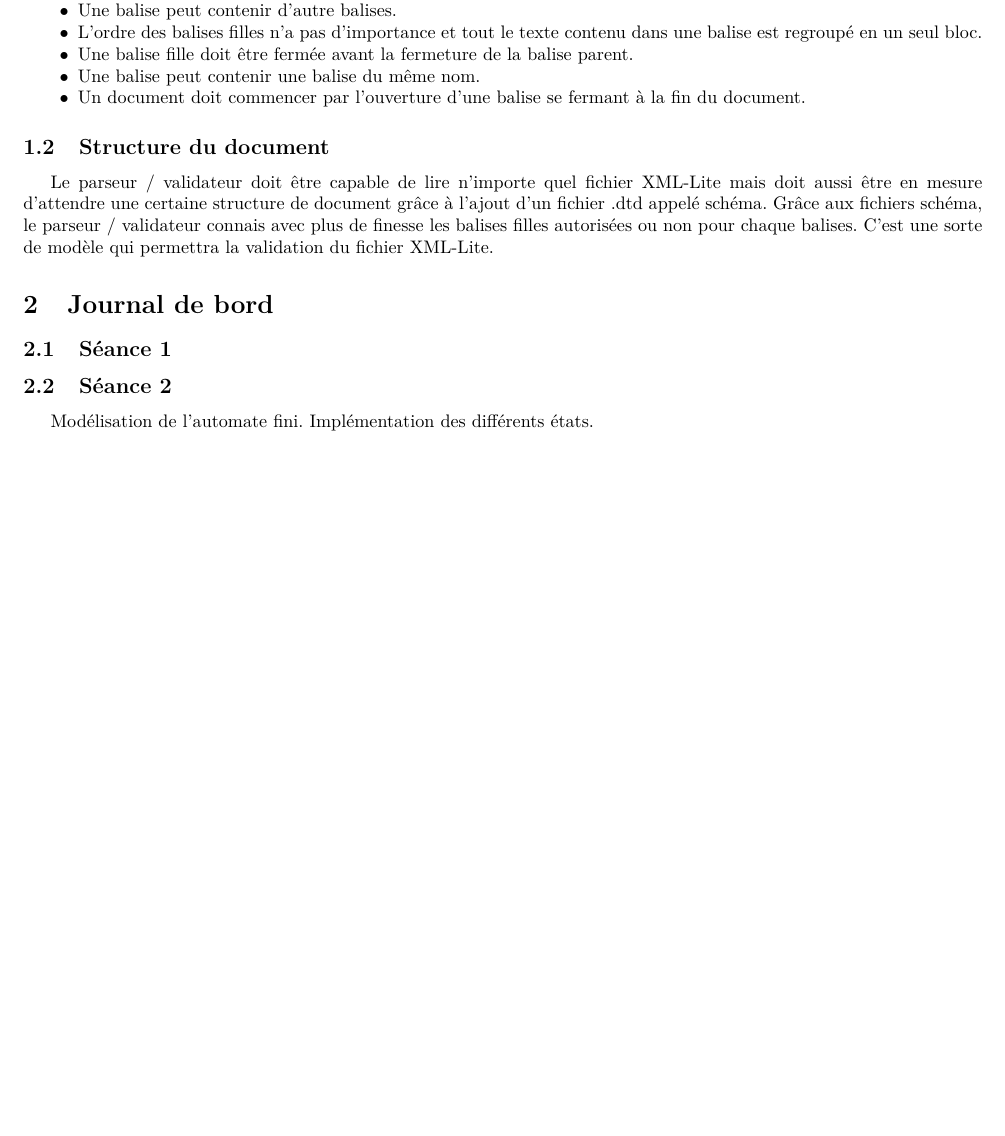
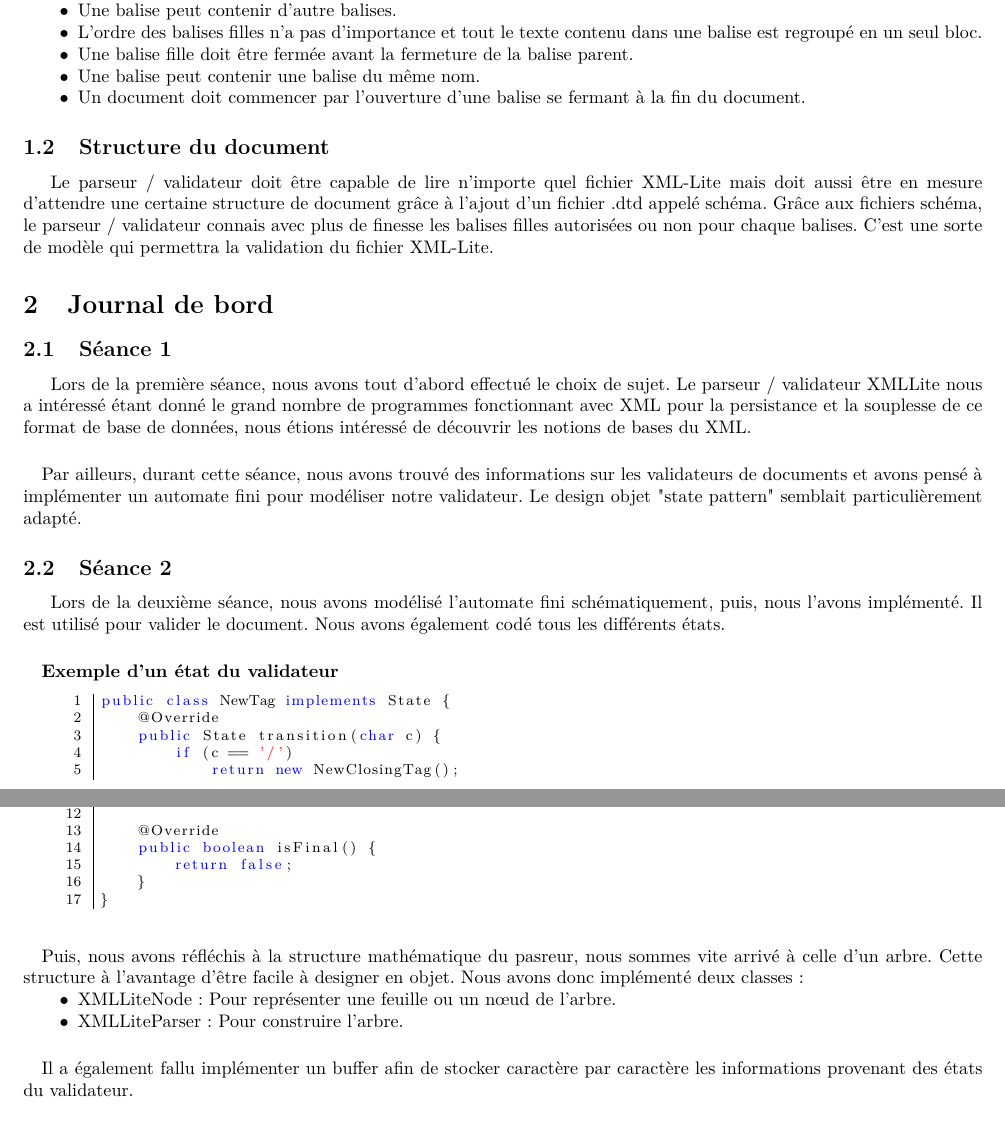
Before and after one commit to Acidburn0zzz/XMLLiteParser, a LaTeX document (Rapport/rapport.tex): part of page 1 of 2 before the commit and two parts of pages 1 and 2 of 2 after it, the two joined at a grey line, cut so that both start at the same text, the shorter picture padded with empty space. Compiled offline with pdfLaTeX; the source files are stored in an older character set and shown here as Unicode.

Commit message:
Add séance 2

```diff
--- a/Rapport/rapport.tex
+++ b/Rapport/rapport.tex
@@ -10,7 +10,7 @@
 
 \definecolor{mygreen}{rgb}{0,0.6,0}
 \definecolor{mygray}{rgb}{0.5,0.5,0.5}
-\definecolor{mymauve}{rgb}{0.58,0,0.82}
+\definecolor{mymauve}{rgb}{1,0,0}
 
 \lstset{ %
   backgroundcolor=\color{white},   % choose the background color
@@ -21,6 +21,9 @@
   escapeinside={\%*}{*)},          % if you want to add LaTeX within your code
   keywordstyle=\color{blue},       % keyword style
   stringstyle=\color{mymauve},     % string literal style
+	numbers=left,
+	frame=leftline,
+	xleftmargin=42pt
 }
 
 \title{%
@@ -69,5 +72,18 @@ Le parseur / validateur doit être capable de lire n'importe quel fichier XML-Li
 Grâce aux fichiers schéma, le parseur / validateur connais avec plus de finesse les balises filles autorisées ou non pour chaque balises. C'est une sorte de modèle qui permettra la validation du fichier XML-Lite.
 \section{Journal de bord}
 \subsection{Séance 1}
+Lors de la première séance, nous avons tout d'abord effectué le choix de sujet. Le parseur / validateur XMLLite nous a intéressé étant donné le grand nombre de programmes fonctionnant avec XML pour la persistance et la souplesse de ce format de base de données, nous étions intéressé de découvrir les notions de bases du XML.
+\paragraph{}
+Par ailleurs, durant cette séance, nous avons trouvé des informations sur les validateurs de documents et avons pensé à implémenter un automate fini pour modéliser notre validateur. Le design objet "state pattern" semblait particulièrement adapté.
+
 \subsection{Séance 2}
-Modélisation de l'automate fini. Implémentation des différents états.
+Lors de la deuxième séance, nous avons modélisé l'automate fini schématiquement, puis, nous l'avons implémenté. Il est utilisé pour valider le document. Nous avons également codé tous les différents états.
+\paragraph{}
+\textbf{Exemple d'un état du validateur}
+\begin{lstlisting}[language=java]
+public class NewTag implements State {
+    @Override
+    public State transition(char c) {
+        if (c == '/')
+            return new NewClosingTag();
+        else if ((c != '<') && (c != '>')) {
@@ -74,3 +97,17 @@ Modélisation de l'automate fini. Implémentation des différents états.
+    public boolean isFinal() {
+        return false;
+    }
+}
+\end{lstlisting}
+
+\paragraph{}
+Puis, nous avons réfléchis à la structure mathématique du pasreur, nous sommes vite arrivé à celle d'un arbre. Cette structure à l'avantage d'être facile à designer en objet. Nous avons donc implémenté deux classes :
+\begin{itemize}
+	\item XMLLiteNode : Pour représenter une feuille ou un nœud de l'arbre.
+	\item XMLLiteParser : Pour construire l'arbre.
+\end{itemize}
+\paragraph{}
+Il a également fallu implémenter un buffer afin de stocker caractère par caractère les informations provenant des états du validateur.
 \section{Choix du modèle mathématique}
 \section{Prolongements possibles}
 \subsection{Étudiez et justifiez les propriétés de la structure mathématique utilisée.}
```
Also changed, not shown: Rapport/rapport.pdf, Rapport/rapport.tex (7 more changed lines).
